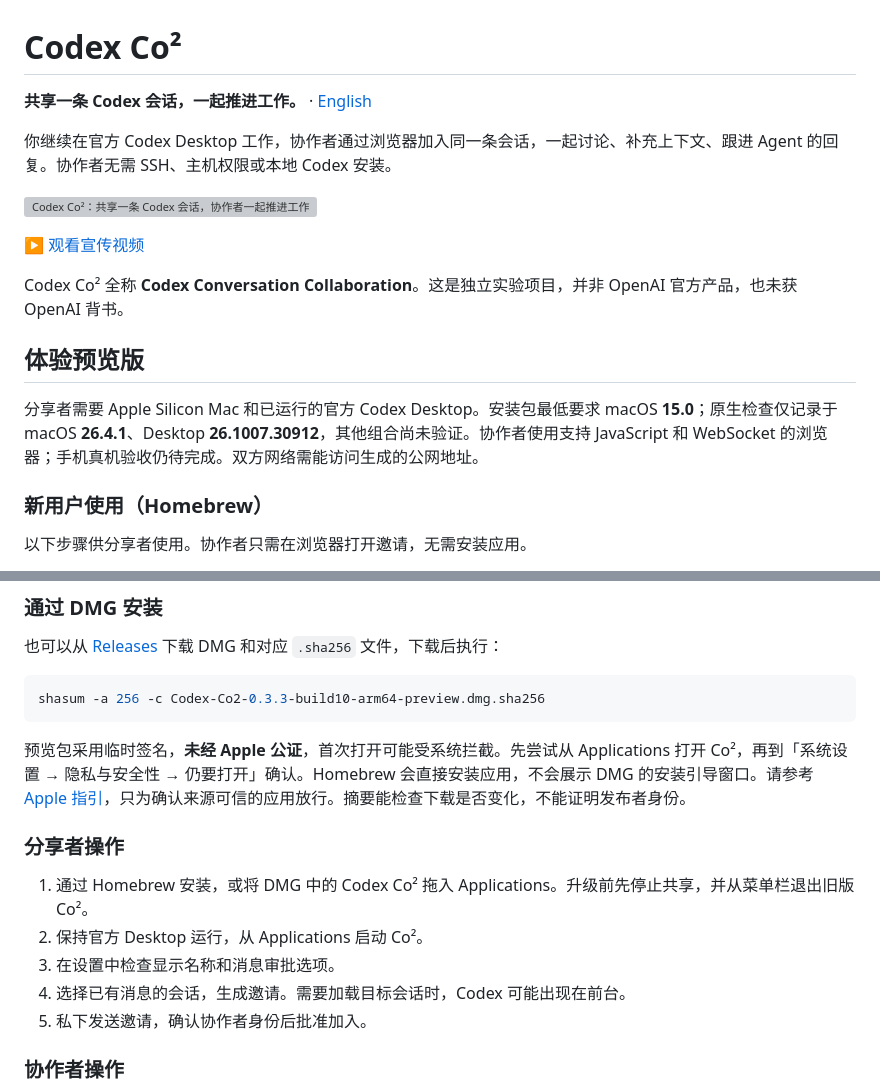
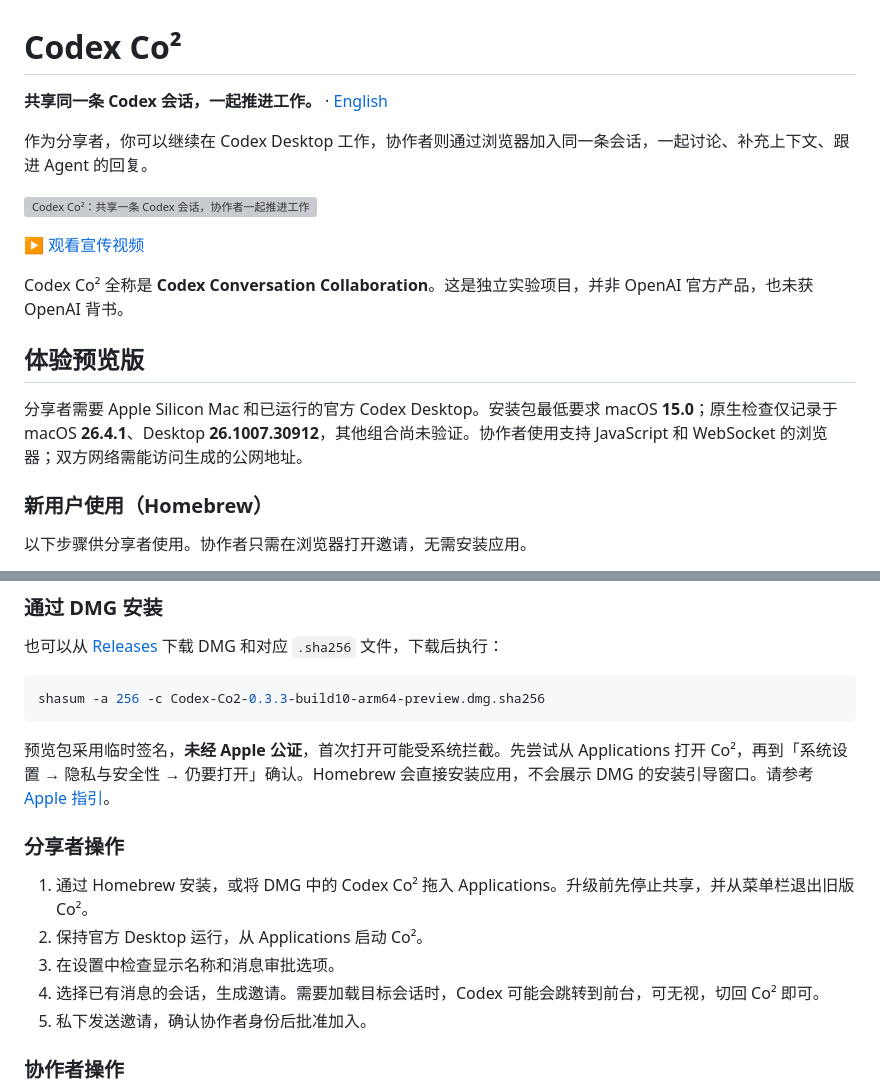
Before and after one commit to SpaceCoder-Kafka/codex-co2, a Markdown page: README.zh-CN.md, 2 parts joined by grey strips. GitHub-like rendering; grey boxes are pictures that could not be loaded.

````diff
--- a/README.zh-CN.md
+++ b/README.zh-CN.md
@@ -1,18 +1,18 @@
 # Codex Co²
 
-**共享一条 Codex 会话，一起推进工作。** · [English](README.md)
+**共享同一条 Codex 会话，一起推进工作。** · [English](README.md)
 
-你继续在官方 Codex Desktop 工作，协作者通过浏览器加入同一条会话，一起讨论、补充上下文、跟进 Agent 的回复。协作者无需 SSH、主机权限或本地 Codex 安装。
+作为分享者，你可以继续在 Codex Desktop 工作，协作者则通过浏览器加入同一条会话，一起讨论、补充上下文、跟进 Agent 的回复。
 
 [![Codex Co²：共享一条 Codex 会话，协作者一起推进工作](assets/promotional_image_cn.png)](assets/promotional_video_cn.mp4)
 
 ▶ [观看宣传视频](assets/promotional_video_cn.mp4)
 
-Codex Co² 全称 **Codex Conversation Collaboration**。这是独立实验项目，并非 OpenAI 官方产品，也未获 OpenAI 背书。
+Codex Co² 全称是 **Codex Conversation Collaboration**。这是独立实验项目，并非 OpenAI 官方产品，也未获 OpenAI 背书。
 
 ## 体验预览版
 
-分享者需要 Apple Silicon Mac 和已运行的官方 Codex Desktop。安装包最低要求 macOS **15.0**；原生检查仅记录于 macOS **26.4.1**、Desktop **26.1007.30912**，其他组合尚未验证。协作者使用支持 JavaScript 和 WebSocket 的浏览器；手机真机验收仍待完成。双方网络需能访问生成的公网地址。
+分享者需要 Apple Silicon Mac 和已运行的官方 Codex Desktop。安装包最低要求 macOS **15.0**；原生检查仅记录于 macOS **26.4.1**、Desktop **26.1007.30912**，其他组合尚未验证。协作者使用支持 JavaScript 和 WebSocket 的浏览器；双方网络需能访问生成的公网地址。
 
 ### 新用户使用（Homebrew）
 
@@ -37,14 +37,14 @@ brew install --cask SpaceCoder-Kafka/tap/codex-co2 && open "$(brew --repository
 shasum -a 256 -c Codex-Co2-0.3.3-build10-arm64-preview.dmg.sha256
 ```
 
-预览包采用临时签名，**未经 Apple 公证**，首次打开可能受系统拦截。先尝试从 Applications 打开 Co²，再到「系统设置 → 隐私与安全性 → 仍要打开」确认。Homebrew 会直接安装应用，不会展示 DMG 的安装引导窗口。请参考 [Apple 指引](https://support.apple.com/zh-cn/102445)，只为确认来源可信的应用放行。摘要能检查下载是否变化，不能证明发布者身份。
+预览包采用临时签名，**未经 Apple 公证**，首次打开可能受系统拦截。先尝试从 Applications 打开 Co²，再到「系统设置 → 隐私与安全性 → 仍要打开」确认。Homebrew 会直接安装应用，不会展示 DMG 的安装引导窗口。请参考 [Apple 指引](https://support.apple.com/zh-cn/102445)。
 
 ### 分享者操作
 
 1. 通过 Homebrew 安装，或将 DMG 中的 Codex Co² 拖入 Applications。升级前先停止共享，并从菜单栏退出旧版 Co²。
 2. 保持官方 Desktop 运行，从 Applications 启动 Co²。
 3. 在设置中检查显示名称和消息审批选项。
-4. 选择已有消息的会话，生成邀请。需要加载目标会话时，Codex 可能出现在前台。
+4. 选择已有消息的会话，生成邀请。需要加载目标会话时，Codex 可能会跳转到前台，可无视，切回 Co² 即可。
 5. 私下发送邀请，确认协作者身份后批准加入。
 
 ### 协作者操作
````
Also changed, not shown: README.md (+6 -6 lines).
